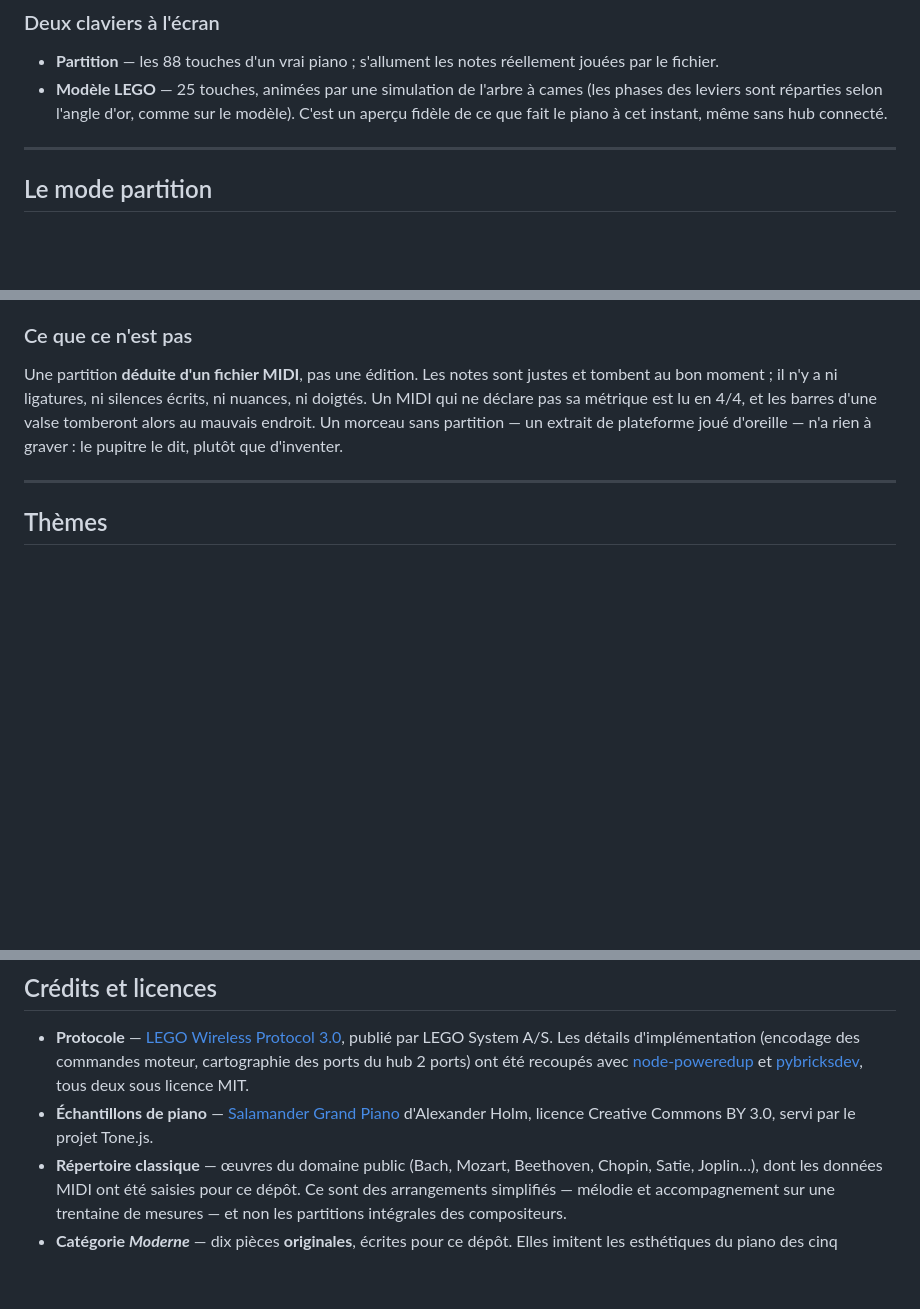
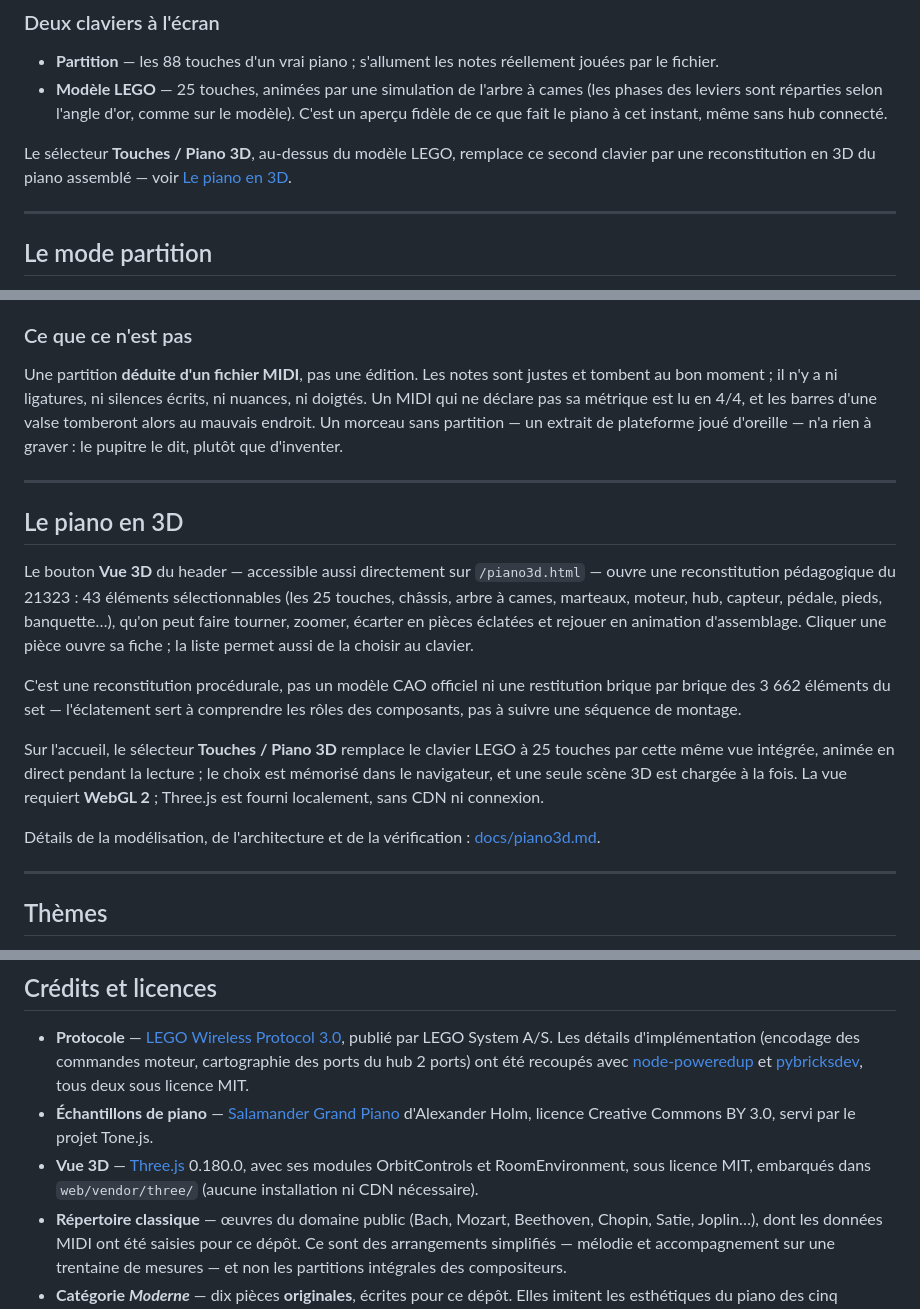
Before and after one commit to AdrienRouxel/Piano-Lego-Jukebox, a Markdown page: README.md, 3 parts joined by grey strips. Drawn GitHub-style; blank space fills up the shorter version.

Commit message:
feat: ajouter une section sur le piano en 3D dans le README

```diff
--- a/README.md
+++ b/README.md
@@ -399,6 +400,10 @@ arrière-plan — mais garde quand même la page visible pour un rendu impeccabl
   C'est un aperçu fidèle de ce que fait le piano à cet instant, même sans hub
   connecté.
 
+Le sélecteur **Touches / Piano 3D**, au-dessus du modèle LEGO, remplace ce
+second clavier par une reconstitution en 3D du piano assemblé — voir
+[Le piano en 3D](#le-piano-en-3d).
+
 ---
 
 ## Le mode partition
@@ -474,6 +479,30 @@ nuances, ni doigtés. Un MIDI qui ne déclare pas sa métrique est lu en 4/4, et
 les barres d'une valse tomberont alors au mauvais endroit. Un morceau sans
 partition — un extrait de plateforme joué d'oreille — n'a rien à graver : le
 pupitre le dit, plutôt que d'inventer.
+
+---
+
+## Le piano en 3D
+
+Le bouton **Vue 3D** du header — accessible aussi directement sur
+`/piano3d.html` — ouvre une reconstitution pédagogique du 21323 : 43 éléments
+sélectionnables (les 25 touches, châssis, arbre à cames, marteaux, moteur, hub,
+capteur, pédale, pieds, banquette…), qu'on peut faire tourner, zoomer, écarter
+en pièces éclatées et rejouer en animation d'assemblage. Cliquer une pièce
+ouvre sa fiche ; la liste permet aussi de la choisir au clavier.
+
+C'est une reconstitution procédurale, pas un modèle CAO officiel ni une
+restitution brique par brique des 3 662 éléments du set — l'éclatement sert à
+comprendre les rôles des composants, pas à suivre une séquence de montage.
+
+Sur l'accueil, le sélecteur **Touches / Piano 3D** remplace le clavier LEGO à
+25 touches par cette même vue intégrée, animée en direct pendant la lecture ;
+le choix est mémorisé dans le navigateur, et une seule scène 3D est chargée à
+la fois. La vue requiert **WebGL 2** ; Three.js est fourni localement, sans
+CDN ni connexion.
+
+Détails de la modélisation, de l'architecture et de la vérification :
+[docs/piano3d.md](docs/piano3d.md).
 
 ---
 
@@ -1107,6 +1136,9 @@ d'origine n'est pas restauré. À lire avant de se lancer.
   [pybricksdev](https://github.com/pybricks/pybricksdev), tous deux sous licence MIT.
 - **Échantillons de piano** — [Salamander Grand Piano](https://archive.org/details/SalamanderGrandPianoV3)
   d'Alexander Holm, licence Creative Commons BY 3.0, servi par le projet Tone.js.
+- **Vue 3D** — [Three.js](https://threejs.org/) 0.180.0, avec ses modules
+  OrbitControls et RoomEnvironment, sous licence MIT, embarqués dans
+  `web/vendor/three/` (aucune installation ni CDN nécessaire).
 - **Répertoire classique** — œuvres du domaine public (Bach, Mozart, Beethoven,
   Chopin, Satie, Joplin…), dont les données MIDI ont été saisies pour ce dépôt.
   Ce sont des arrangements simplifiés — mélodie et accompagnement sur une
```
Also changed, not shown: other parts of README.md (+1 -0 lines).
